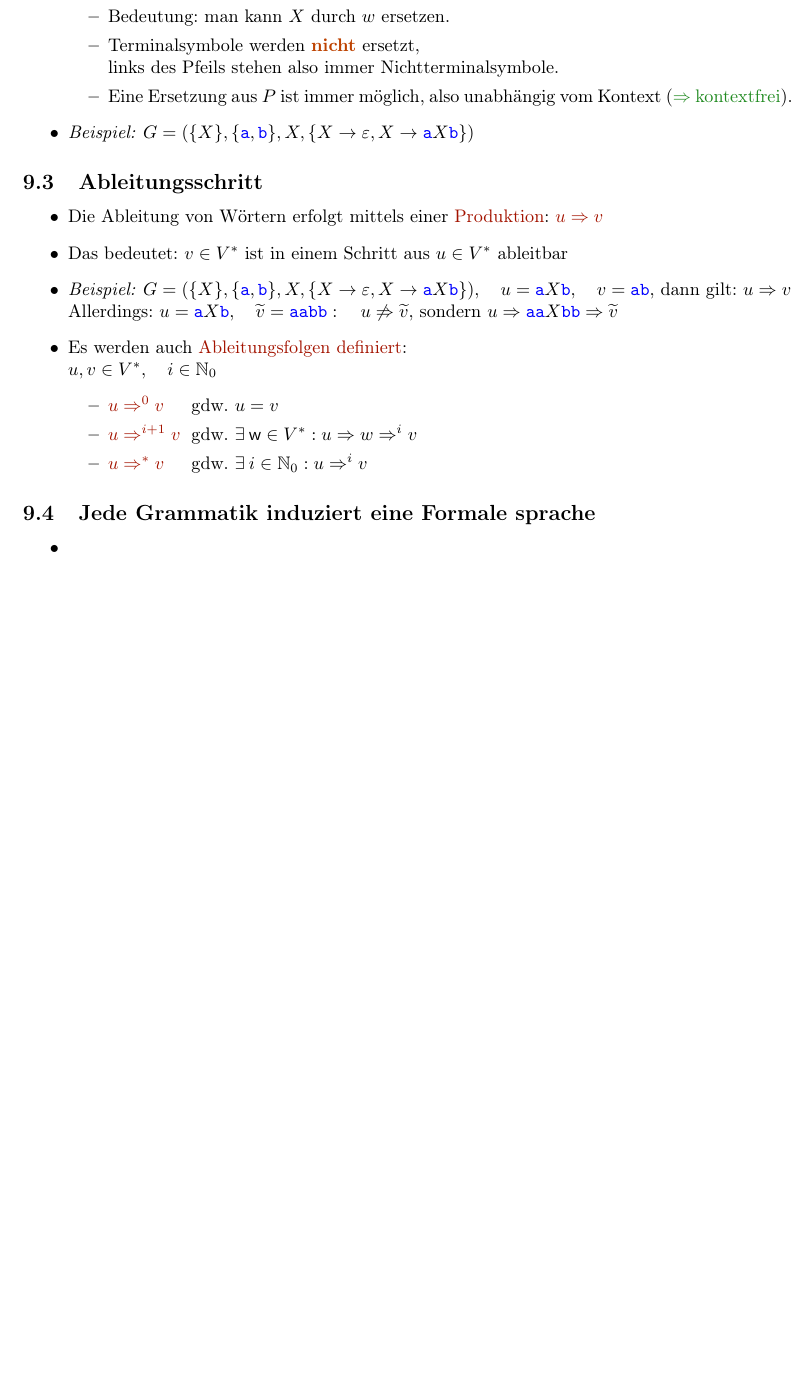
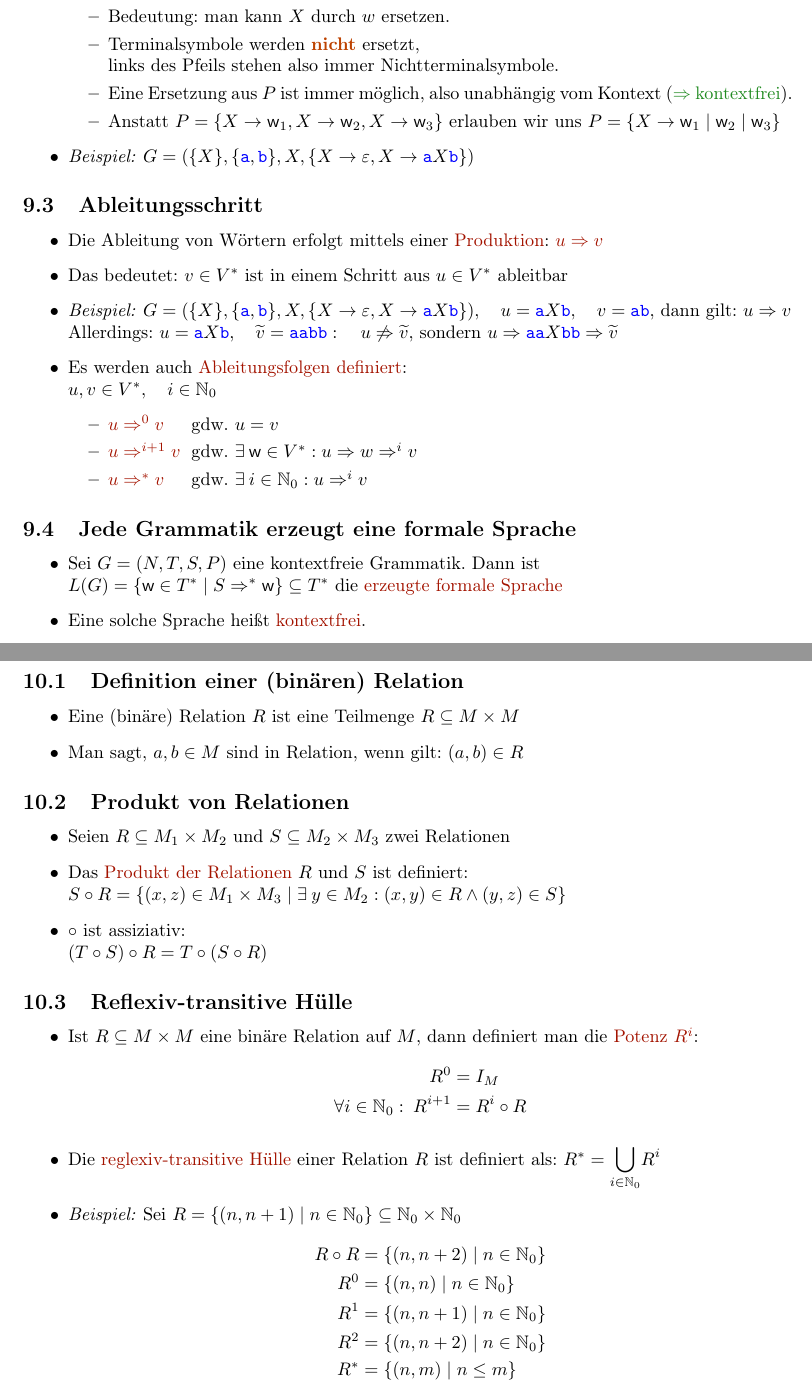
Before and after one commit to Shirkanesi/GBI---Zusammenfassung, a LaTeX document (main.tex): part of page 12 of 12 before the commit and two parts of pages 12 and 13 of 13 after it, the two joined at a grey line, cut so that both start at the same text, the shorter picture padded with empty space. Compiled offline with pdfLaTeX.

Commit message:
Updates from Overleaf

```diff
--- a/main.tex
+++ b/main.tex
@@ -413,6 +413,7 @@ Für (nicht allzu) komplexe Regeln, wie ein Dokument auszusehen hat, bieten unse
         \item Bedeutung: man kann $X$ durch $w$ ersetzen.
         \item Terminalsymbole werden \strong{nicht} ersetzt,\\links des Pfeils stehen also immer Nichtterminalsymbole.
         \item Eine Ersetzung aus $P$ ist immer möglich, also unabhängig vom Kontext (\verweis{$\Rightarrow$ kontextfrei}).
+        \item Anstatt $P=\set{X\rightarrow\w_1, X\rightarrow\w_2,X\rightarrow\w_3}$ erlauben wir uns $P=\set{X\rightarrow\w_1\mid\w_2\mid\w_3}$
     \end{itemize}
     \item \example{$G=(\set{X}, \set{\word{a},\word{b}}, X, \set{X\rightarrow\varepsilon, X\rightarrow\word{a}X\word{b}})$}
 \end{itemize}
@@ -429,8 +430,45 @@ Für (nicht allzu) komplexe Regeln, wie ein Dokument auszusehen hat, bieten unse
         \item \makebox[1.5cm][l]{\important{$u\Rightarrow^*v$}} gdw. $\exists\: i\in \Nz: u\Rightarrow^iv$
     \end{itemize}
 \end{itemize}
-\subsection{Jede Grammatik induziert eine Formale sprache}
+\subsection{Jede Grammatik erzeugt eine formale Sprache}
 \begin{itemize}
-    \item
+    \item Sei $G=(N,T,S,P)$ eine kontextfreie Grammatik. Dann ist\\
+    $L(G)=\set{\w\in T^* \mid S \Rightarrow^* \w} \subseteq T^*$ die \important{erzeugte formale Sprache}
+    \item Eine solche Sprache heißt \important{kontextfrei}.
 \end{itemize}
+
+\newpage
+\section{\kapitel{???}{Relationen}}
+\subsection{Definition einer (binären) Relation}
+\begin{itemize}
+    \item Eine (binäre) Relation $R$ ist eine Teilmenge $R \subseteq M \times M$
+    \item Man sagt, $a,b \in M$ sind in Relation, wenn gilt: $(a,b)\in R$
+\end{itemize}
+\subsection{Produkt von Relationen}
+\begin{itemize}
+    \item Seien $R\subseteq M_1\times M_2$ und $S\subseteq M_2 \times M_3$ zwei Relationen
+    \item Das \important{Produkt der Relationen} $R$ und $S$ ist definiert:\\
+    $S\circ R=\set{(x,z)\in M_1 \times M_3 \mid \exists\: y\in M_2: (x,y)\in R \land (y,z)\in S}$
+    \item $\circ$ ist assiziativ:\\
+    $(T\circ S)\circ R = T\circ(S\circ R)$
+\end{itemize}
+\subsection{Reflexiv-transitive Hülle}
+\begin{itemize}
+    \item Ist $R\subseteq M\times M$ eine binäre Relation auf $M$, dann definiert man die \important{Potenz $R^i$}:
+    \begin{align*}
+    R^0 &= I_M\\
+    \forall i \in \Nz:\:R^{i+1} &= R^i\circ R
+    \end{align*}
+    \item Die \important{reglexiv-transitive Hülle} einer Relation $R$ ist definiert als: $R^*=\displaystyle{\bigcup_{i\in \Nz}}R^i$
+    \item \example{Sei $R=\set{(n, n+1)\mid n\in\Nz}\subseteq\Nz\times\Nz$}
+    \begin{align*}
+        R\circ R &= \set{(n, n+2)\mid n\in\Nz}\\
+        R^0 &= \set{(n,n)\mid n\in\Nz}\\
+        R^1 &= \set{(n,n+1)\mid n\in\Nz}\\
+        R^2 &= \set{(n,n+2)\mid n\in\Nz}\\
+        R^* &= \set{(n,m)\mid n\leq m}
+    \end{align*}
+\end{itemize}
+
+
 \end{document}
```
Also changed, not shown: main.tex (2 more changed lines).
